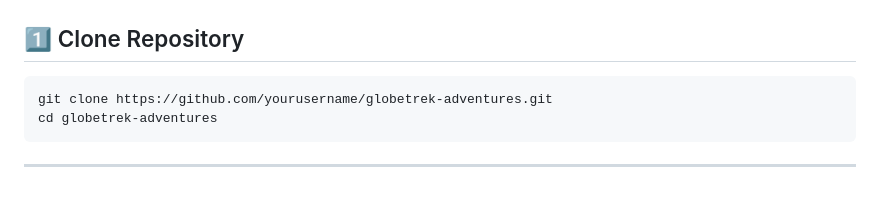
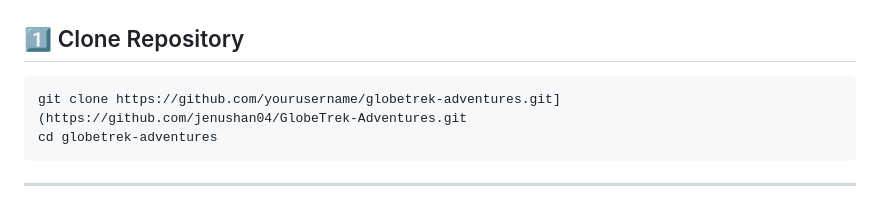
Before and after one commit to jenushan04/GlobeTrek-Adventures, a Markdown page: README.md, the part around the change. GitHub-like rendering.

Commit message:
Fix clone repository link in README.md

````diff
--- a/README.md
+++ b/README.md
@@ -141,7 +141,7 @@ globetrek/
 ## 1️⃣ Clone Repository
 
 ```bash
-git clone https://github.com/yourusername/globetrek-adventures.git
+git clone https://github.com/yourusername/globetrek-adventures.git](https://github.com/jenushan04/GlobeTrek-Adventures.git
 cd globetrek-adventures
 ```
 
````
